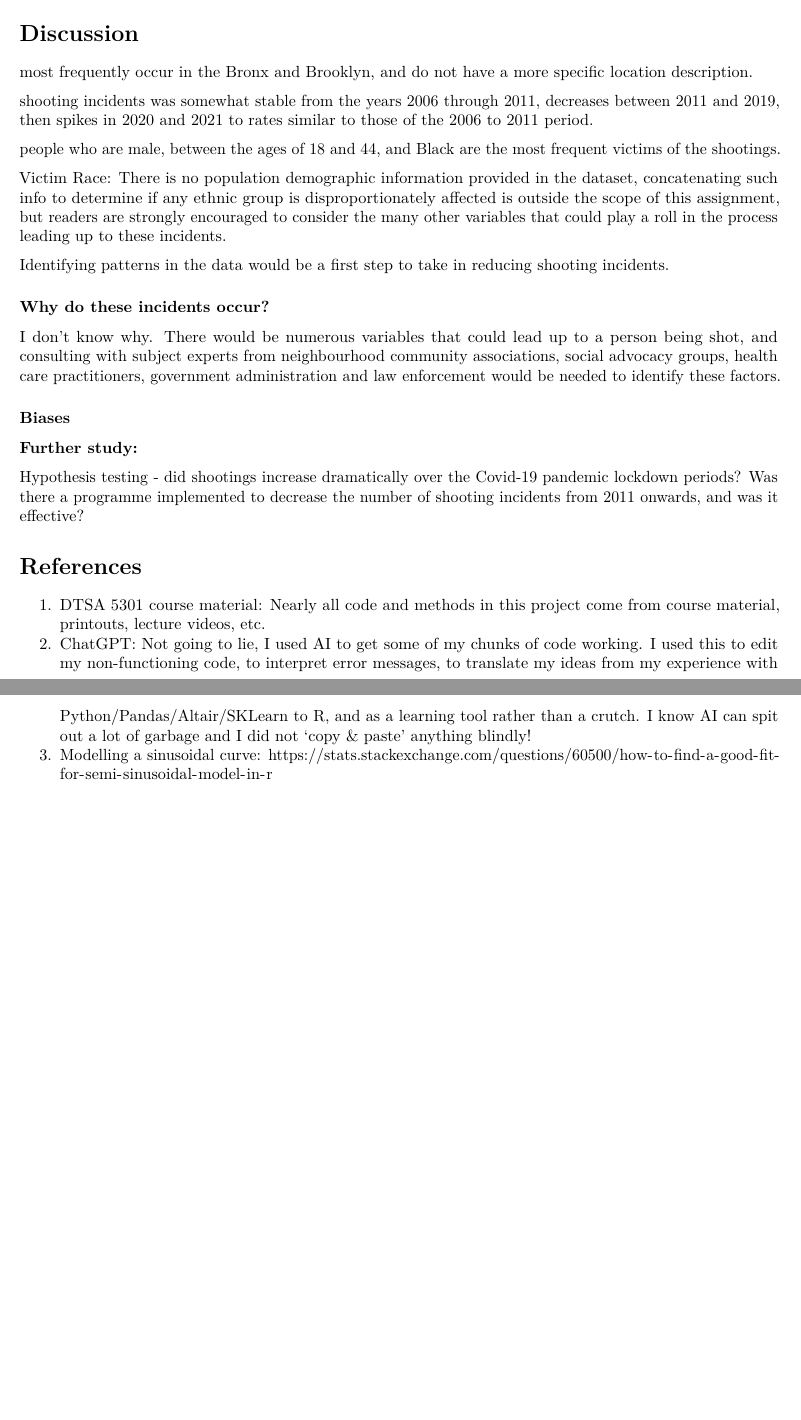
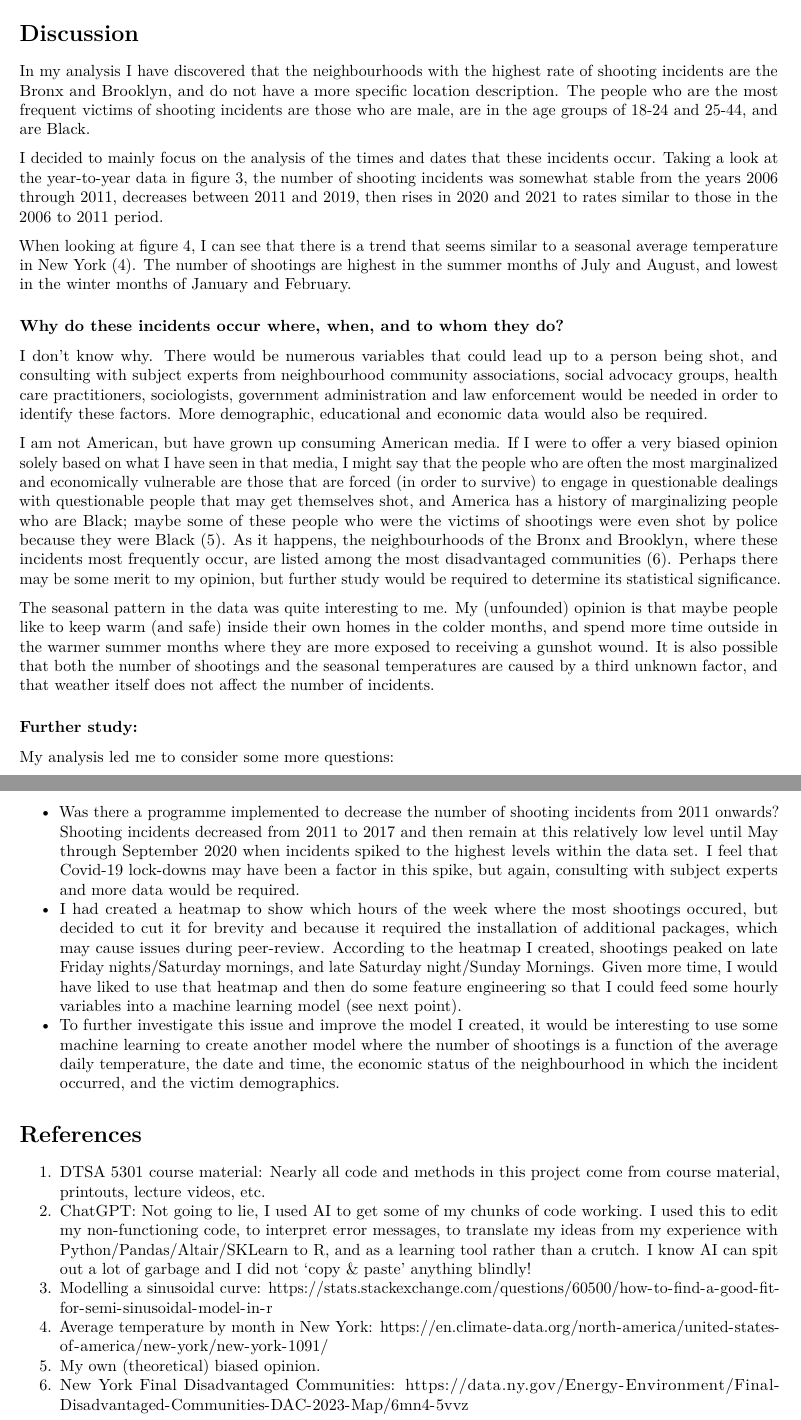
Before and after one commit to FleaBusyBeeBergs/dtsa5301-nypd-analysis, an R Markdown document (nypd-shooting-submission.Rmd): two parts of pages 6 and 7 of 7, joined at a grey line, cut so that both start at the same text, the shorter picture padded with empty space. Rendered offline with R 4.5, knitr and Pandoc, then LaTeX, with nearby package versions; both versions are drawn in the output format of the newer one; some code elsewhere in the file could not run offline.

Commit message:
Final edit

```diff
--- a/nypd-shooting-submission.Rmd
+++ b/nypd-shooting-submission.Rmd
@@ -3,6 +3,7 @@ title: "nypd-shooting-submission"
 author: "FB"
 date: "2024-02-01"
 output:
+  pdf_document: default
   html_document:
     df_print: paged
 always_allow_html: true
@@ -283,26 +281,34 @@ seasonal_plot
 
 # Discussion
 
-most frequently occur in the Bronx and Brooklyn, and do not have a more specific location description.
+In my analysis I have discovered that the neighbourhoods with the highest rate of shooting incidents are the Bronx and Brooklyn, and do not have a more specific location description. The people who are the most frequent victims of shooting incidents are those who are male, are in the age groups of 18-24 and 25-44, and are Black.
 
-shooting incidents was somewhat stable from the years 2006 through 2011, decreases between 2011 and 2019, then spikes in 2020 and 2021 to rates similar to those of the 2006 to 2011 period.
+I decided to mainly focus on the analysis of the times and dates that these incidents occur. Taking a look at the year-to-year data in figure 3, the number of shooting incidents was somewhat stable from the years 2006 through 2011, decreases between 2011 and 2019, then rises in 2020 and 2021 to rates similar to those in the 2006 to 2011 period.
 
-people who are male, between the ages of 18 and 44, and Black are the most frequent victims of the shootings.
+When looking at figure 4, I can see that there is a trend that seems similar to a seasonal average temperature in New York (4). The number of shootings are highest in the summer months of July and August, and lowest in the winter months of January and February.
 
-Victim Race: There is no population demographic information provided in the dataset, concatenating such info to determine if any ethnic group is disproportionately affected is outside the scope of this assignment, but readers are strongly encouraged to consider the many other variables that could play a roll in the process leading up to these incidents.
+### Why do these incidents occur where, when, and to whom they do?
 
-Identifying patterns in the data would be a first step to take in reducing shooting incidents.
+I don't know why. There would be numerous variables that could lead up to a person being shot, and consulting with subject experts from neighbourhood community associations, social advocacy groups, health care practitioners, sociologists, government administration and law enforcement would be needed in order to identify these factors. More demographic, educational and economic data would also be required.
 
-### Why do these incidents occur?
+I am not American, but have grown up consuming American media. If I were to offer a very biased opinion solely based on what I have seen in that media, I might say that the people who are often the most marginalized and economically vulnerable are those that are forced (in order to survive) to engage in questionable dealings with questionable people that may get themselves shot, and America has a history of marginalizing people who are Black; maybe some of these people who were the victims of shootings were even shot by police because they were Black (5). As it happens, the neighbourhoods of the Bronx and Brooklyn, where these incidents most frequently occur, are listed among the most disadvantaged communities (6). Perhaps there may be some merit to my opinion, but further study would be required to determine its statistical significance.
 
-I don't know why. There would be numerous variables that could lead up to a person being shot, and consulting with subject experts from neighbourhood community associations, social advocacy groups, health care practitioners, government administration and law enforcement would be needed to identify these factors.
-
-### Biases
+The seasonal pattern in the data was quite interesting to me. My (unfounded) opinion is that maybe people like to keep warm (and safe) inside their own homes in the colder months, and spend more time outside in the warmer summer months where they are more exposed to receiving a gunshot wound. It is also possible that both the number of shootings and the seasonal temperatures are caused by a third unknown factor, and that weather itself does not affect the number of incidents.
 
 ### Further study:
-Hypothesis testing - did shootings increase dramatically over the Covid-19 pandemic lockdown periods? Was there a programme implemented to decrease the number of shooting incidents from 2011 onwards, and was it effective?
+
+My analysis led me to consider some more questions:
+
+* Was there a programme implemented to decrease the number of shooting incidents from 2011 onwards? Shooting incidents decreased from 2011 to 2017 and then remain at this relatively low level until May through September 2020 when incidents spiked to the highest levels within the data set. I feel that Covid-19 lock-downs may have been a factor in this spike, but again, consulting with subject experts and more data would be required.
+* I had created a heatmap to show which hours of the week where the most shootings occured, but decided to cut it for brevity and because it required the installation of additional packages, which may cause issues during peer-review. According to the heatmap I created, shootings peaked on late Friday nights/Saturday mornings, and late Saturday night/Sunday Mornings. Given more time, I would have liked to use that heatmap and then do some feature engineering so that I could feed some hourly variables into a machine learning model (see next point).
+* To further investigate this issue and improve the model I created, it would be interesting to use some machine learning to create another model where the number of shootings is a function of the average daily temperature, the date and time, the economic status of the neighbourhood in which the incident occurred, and the victim demographics.
 
 # References
 1. DTSA 5301 course material: Nearly all code and methods in this project come from course material, printouts, lecture videos, etc.
 2. ChatGPT: Not going to lie, I used AI to get some of my chunks of code working. I used this to edit my non-functioning code, to interpret error messages, to translate my ideas from my experience with Python/Pandas/Altair/SKLearn to R, and as a learning tool rather than a crutch. I know AI can spit out a lot of garbage and I did not 'copy & paste' anything blindly!
 3. Modelling a sinusoidal curve: https://stats.stackexchange.com/questions/60500/how-to-find-a-good-fit-for-semi-sinusoidal-model-in-r
+4. Average temperature by month in New York:
+https://en.climate-data.org/north-america/united-states-of-america/new-york/new-york-1091/
+5. My own (theoretical) biased opinion.
+6. New York Final Disadvantaged Communities:
+https://data.ny.gov/Energy-Environment/Final-Disadvantaged-Communities-DAC-2023-Map/6mn4-5vvz
```
Also changed, not shown: nypd-shooting-submission.Rmd (33 more changed lines).
